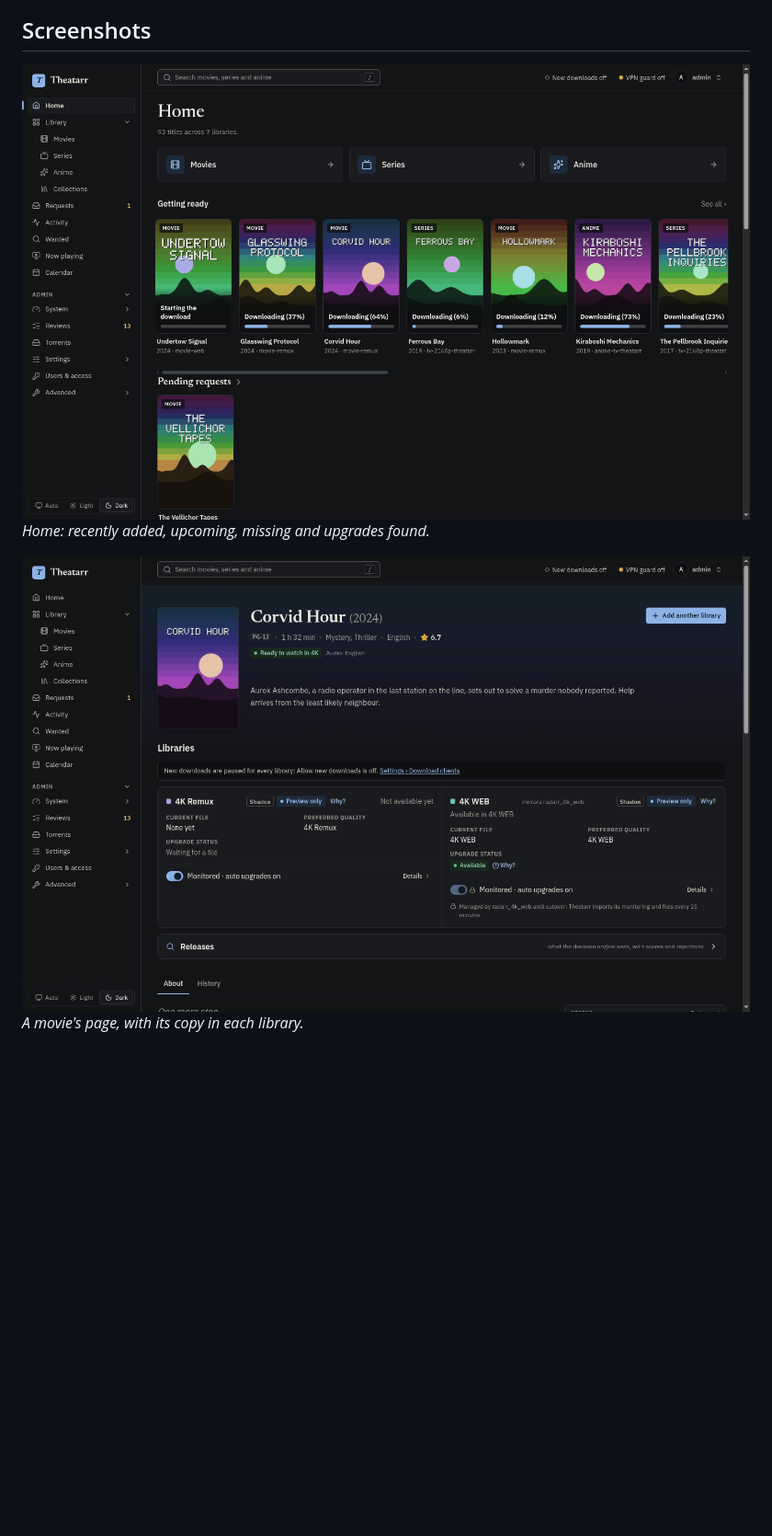
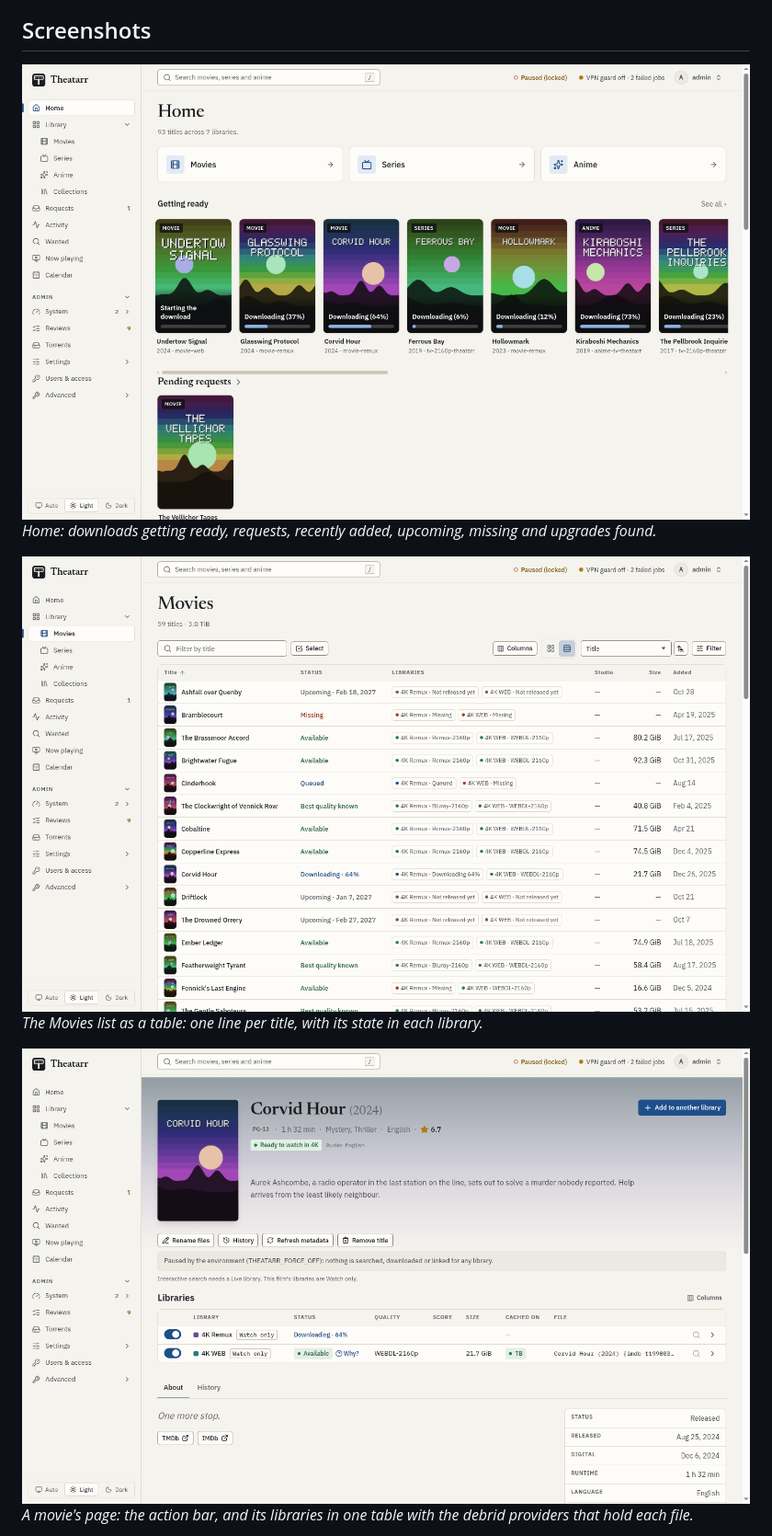
Before and after one commit to theatarr/theatarr, a Markdown page: README.md, the part around one of its changes. Shown at 92% size. Rendered like a GitHub page; pictures changed too: docs/images/home.png, docs/images/library.png (added), docs/images/title.png; blank space fills up the shorter version.

```diff
--- a/README.md
+++ b/README.md
@@ -12,10 +12,13 @@ and would rather run one service.
 ## Screenshots
 
 ![Theatarr's Home page](docs/images/home.png)
-*Home: recently added, upcoming, missing and upgrades found.*
+*Home: downloads getting ready, requests, recently added, upcoming, missing and upgrades found.*
+
+![The Movies list in table view](docs/images/library.png)
+*The Movies list as a table: one line per title, with its state in each library.*
 
 ![A movie's page in Theatarr with its libraries](docs/images/title.png)
-*A movie's page, with its copy in each library.*
+*A movie's page: the action bar, and its libraries in one table with the debrid providers that hold each file.*
 
 ![A decision in the decision journal](docs/images/journal.png)
 *A decision in the journal: the chosen release, the runners-up and why the rest were rejected.*
```
Also changed, not shown: other parts of README.md (+1 -1 lines), docs/migration.md (+4 -0 lines), docs/not-supported.md (+2 -2 lines), docs/images/connected-apps.png, docs/images/journal.png.
